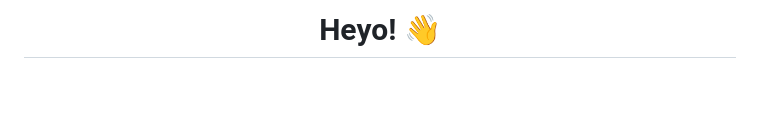
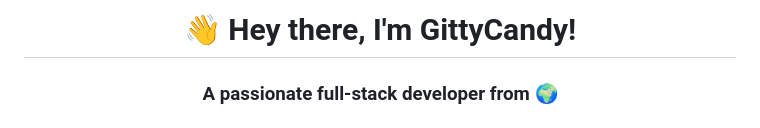
Before and after one commit to GittyCandy/GittyCandy, a Markdown page: README.md, the part around one of its changes. Drawn GitHub-style; blank space fills up the shorter version.

```diff
--- a/README.md
+++ b/README.md
@@ -1,4 +1,5 @@
-<h1 align="center">Heyo! 👋</h1>
+<h1 align="center">👋 Hey there, I'm GittyCandy!</h1>
+<h3 align="center">A passionate full-stack developer from 🌍</h3>
 
 ###
 
```
Also changed, not shown: other parts of README.md (+39 -87 lines).
